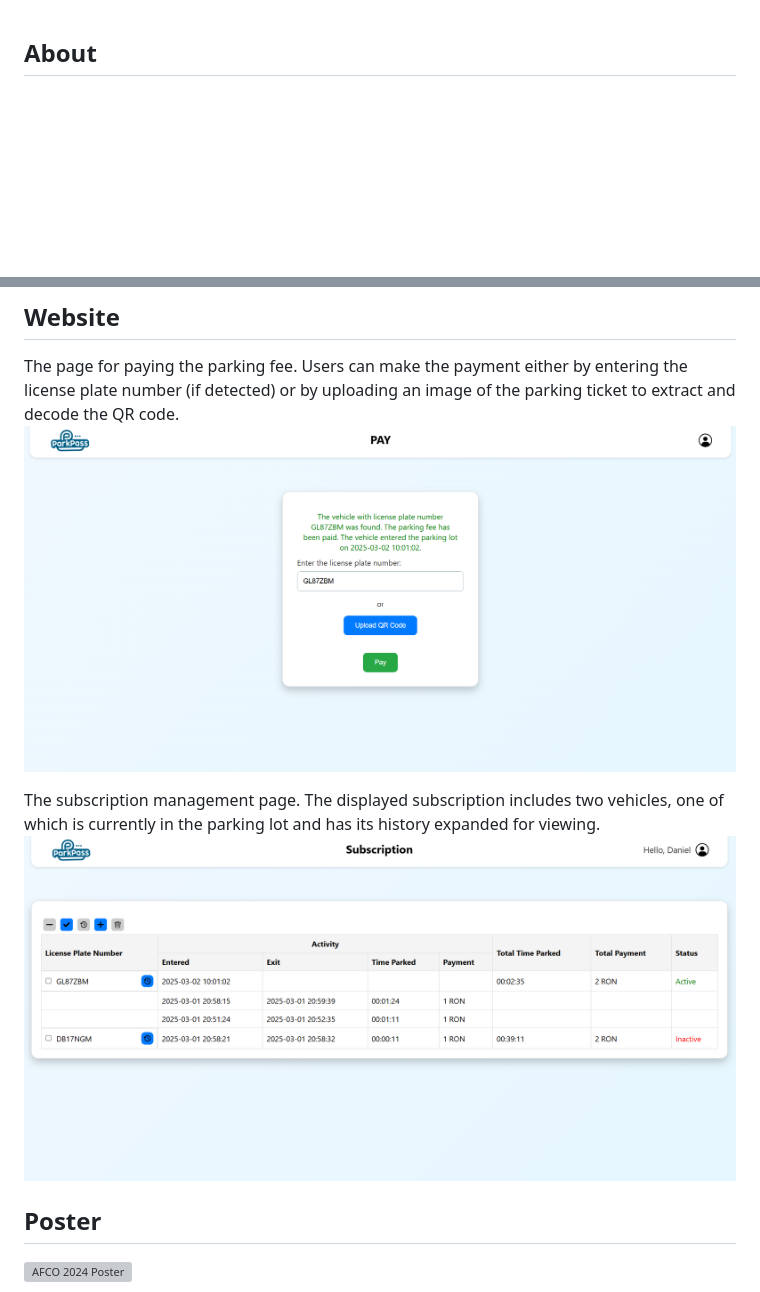
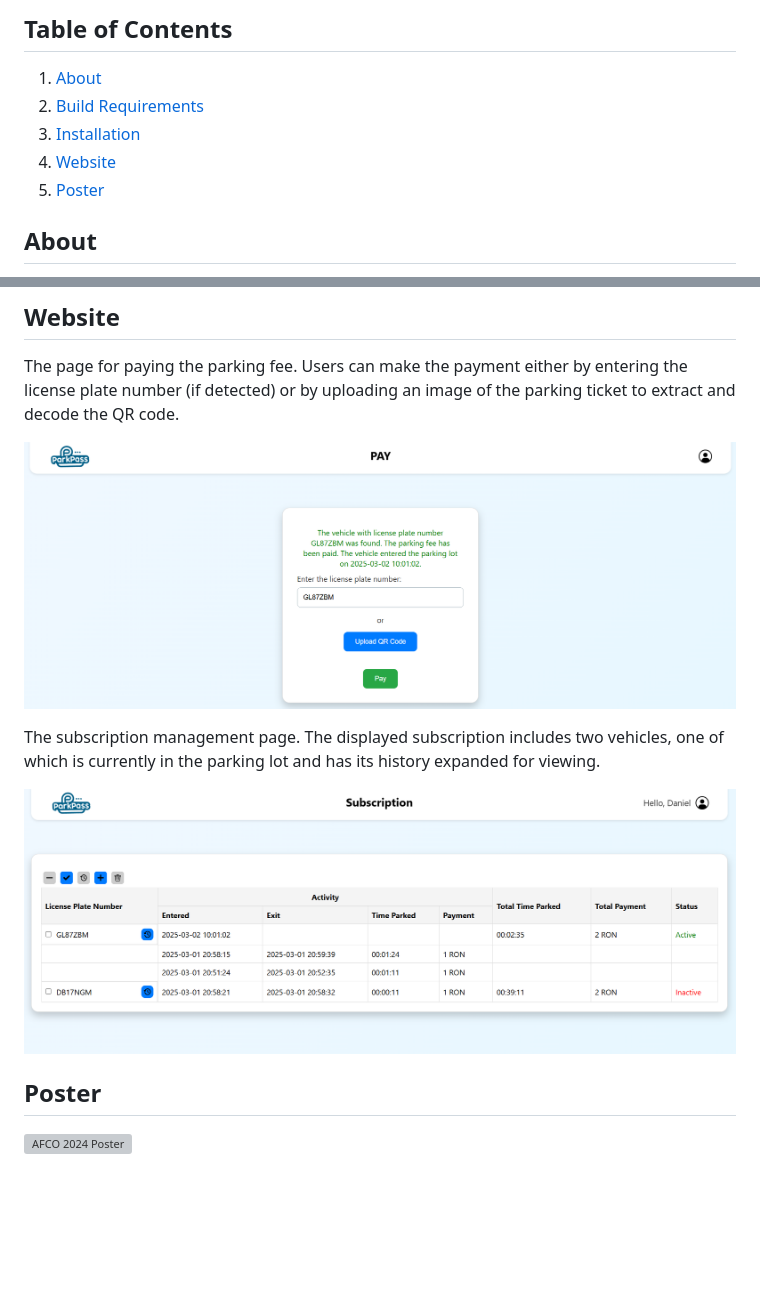
Before and after one commit to patrasc-george/ParkingLotSecurity, a Markdown page: README.md, 2 parts joined by grey strips. GitHub-like rendering; pictures changed too: documentation/website1.png, documentation/website2.png; blank space fills up the shorter version; grey boxes are pictures that could not be loaded.

Commit message:
README.md has been updated.

```diff
--- a/README.md
+++ b/README.md
@@ -1,3 +1,11 @@
+## Table of Contents
+
+1. [About](#about)
+2. [Build Requirements](#build-requirements)
+3. [Installation](#installation)
+4. [Website](#website)
+5. [Poster](#poster)
+
 ## About
 
 The application, written in C++, aims to obtain information related to the entry and exit of vehicles in parking lots. Using various image processing techniques, the license plate number is identified in the image, segmented, rectified, read with the help of an AI model, and stored in database. A website was also implemented using Angular, which is hosted online and communicates in real-time with the desktop application and database, intended for users to pay parking fees and manage subscriptions.
@@ -35,9 +43,11 @@ The application, written in C++, aims to obtain information related to the entry
 ## Website
 
 The page for paying the parking fee. Users can make the payment either by entering the license plate number (if detected) or by uploading an image of the parking ticket to extract and decode the QR code.
+
 ![Parking fee payment page – input fields for license plate and ticket upload](./documentation/website1.png)
 
 The subscription management page. The displayed subscription includes two vehicles, one of which is currently in the parking lot and has its history expanded for viewing.
+
 ![Subscription management page – list of vehicles with expanded history for one](./documentation/website2.png)
 
 ## Poster
```
